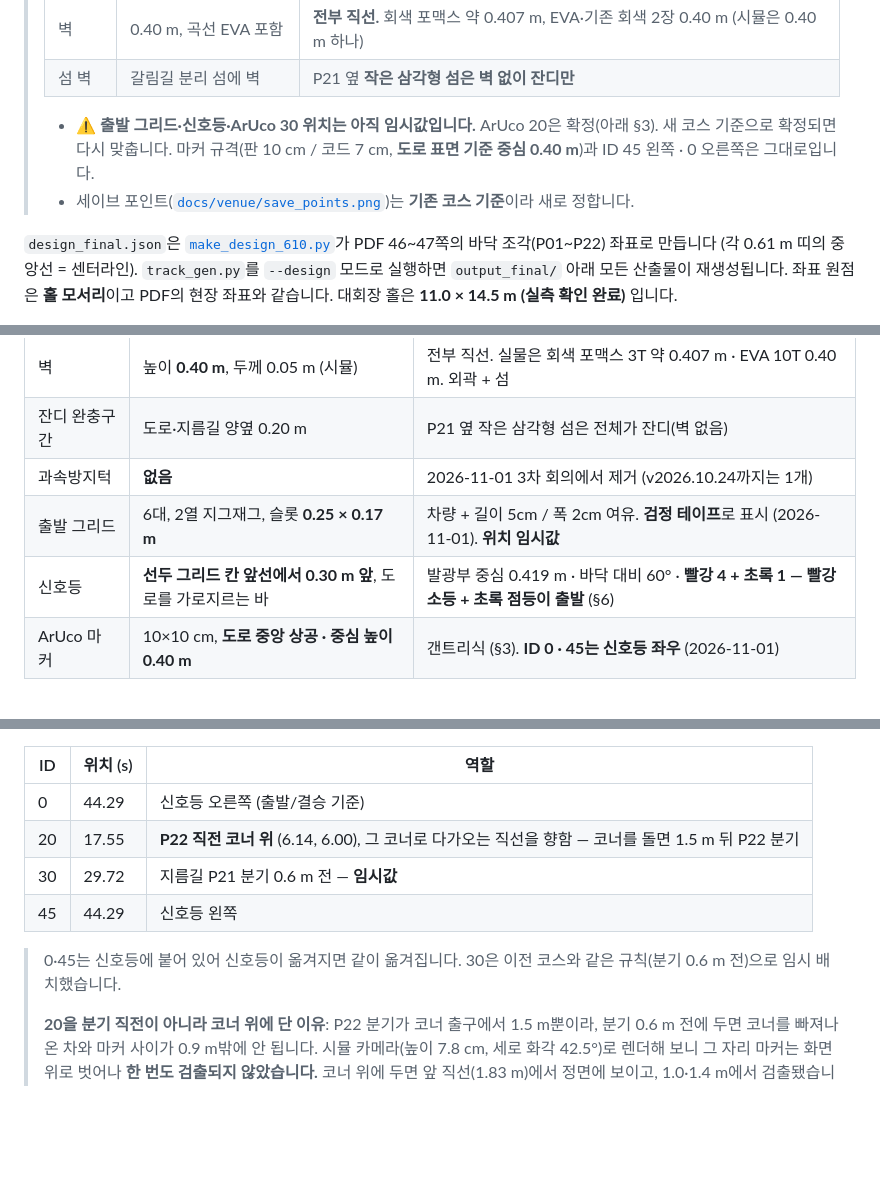
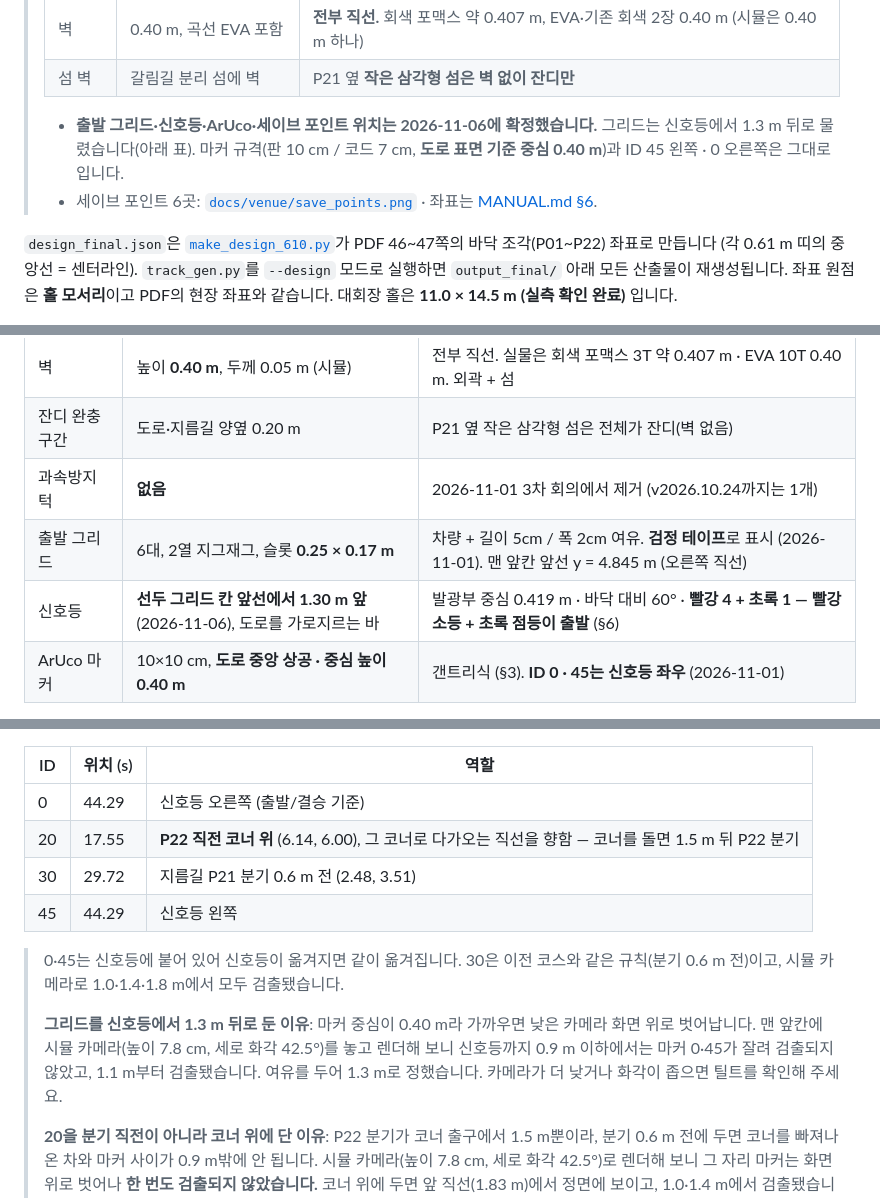
Before and after one commit to MOSW626/istech-it-arena, a Markdown page: track/README.md, 3 parts joined by grey strips. GitHub-like rendering; blank space fills up the shorter version.

```diff
--- a/track/README.md
+++ b/track/README.md
@@ -14,9 +14,9 @@
 > | 벽 | 0.40 m, 곡선 EVA 포함 | **전부 직선.** 회색 포맥스 약 0.407 m, EVA·기존 회색 2장 0.40 m (시뮬은 0.40 m 하나) |
 > | 섬 벽 | 갈림길 분리 섬에 벽 | P21 옆 **작은 삼각형 섬은 벽 없이 잔디만** |
 >
-> - ⚠️ **출발 그리드·신호등·ArUco 30 위치는 아직 임시값입니다.** ArUco 20은 확정(아래 §3). 새 코스 기준으로 확정되면 다시 맞춥니다.
+> - **출발 그리드·신호등·ArUco·세이브 포인트 위치는 2026-11-06에 확정했습니다.** 그리드는 신호등에서 1.3 m 뒤로 물렸습니다(아래 표).
 >   마커 규격(판 10 cm / 코드 7 cm, **도로 표면 기준 중심 0.40 m**)과 ID 45 왼쪽 · 0 오른쪽은 그대로입니다.
-> - 세이브 포인트([`docs/venue/save_points.png`](../docs/venue/save_points.png))는 **기존 코스 기준**이라 새로 정합니다.
+> - 세이브 포인트 6곳: [`docs/venue/save_points.png`](../docs/venue/save_points.png) · 좌표는 [MANUAL.md §6](../MANUAL.md).
 
 `design_final.json`은 [`make_design_610.py`](make_design_610.py)가 PDF 46~47쪽의 바닥 조각(P01~P22) 좌표로 만듭니다
 (각 0.61 m 띠의 중앙선 = 센터라인). `track_gen.py`를 `--design` 모드로 실행하면 `output_final/` 아래 모든 산출물이 재생성됩니다.
@@ -41,8 +41,8 @@ venv/bin/python3 track_gen.py --design design_final.json --outdir output_final
 | 벽 | 높이 **0.40 m**, 두께 0.05 m (시뮬) | 전부 직선. 실물은 회색 포맥스 3T 약 0.407 m · EVA 10T 0.40 m. 외곽 + 섬 |
 | 잔디 완충구간 | 도로·지름길 양옆 0.20 m | P21 옆 작은 삼각형 섬은 전체가 잔디(벽 없음) |
 | 과속방지턱 | **없음** | 2026-11-01 3차 회의에서 제거 (v2026.10.24까지는 1개) |
-| 출발 그리드 | 6대, 2열 지그재그, 슬롯 **0.25 × 0.17 m** | 차량 + 길이 5cm / 폭 2cm 여유. **검정 테이프**로 표시 (2026-11-01). **위치 임시값** |
-| 신호등 | **선두 그리드 칸 앞선에서 0.30 m 앞**, 도로를 가로지르는 바 | 발광부 중심 0.419 m · 바닥 대비 60° · **빨강 4 + 초록 1 — 빨강 소등 + 초록 점등이 출발** (§6) |
+| 출발 그리드 | 6대, 2열 지그재그, 슬롯 **0.25 × 0.17 m** | 차량 + 길이 5cm / 폭 2cm 여유. **검정 테이프**로 표시 (2026-11-01). 맨 앞칸 앞선 y = 4.845 m (오른쪽 직선) |
+| 신호등 | **선두 그리드 칸 앞선에서 1.30 m 앞** (2026-11-06), 도로를 가로지르는 바 | 발광부 중심 0.419 m · 바닥 대비 60° · **빨강 4 + 초록 1 — 빨강 소등 + 초록 점등이 출발** (§6) |
 | ArUco 마커 | 10×10 cm, **도로 중앙 상공 · 중심 높이 0.40 m** | 갠트리식 (§3). **ID 0 · 45는 신호등 좌우** (2026-11-01) |
 
 갈림길 (양쪽 모두 주행 가능, 점유격자에 자유공간으로 포함)
@@ -85,10 +85,14 @@ PDF 표와의 대조(별도 검사): 바닥 P01~P22 면적 일치, 벽 W01~W61
 |---|---|---|
 | 0 | 44.29 | 신호등 오른쪽 (출발/결승 기준) |
 | 20 | 17.55 | **P22 직전 코너 위** (6.14, 6.00), 그 코너로 다가오는 직선을 향함 — 코너를 돌면 1.5 m 뒤 P22 분기 |
-| 30 | 29.72 | 지름길 P21 분기 0.6 m 전 — **임시값** |
+| 30 | 29.72 | 지름길 P21 분기 0.6 m 전 (2.48, 3.51) |
 | 45 | 44.29 | 신호등 왼쪽 |
 
-> 0·45는 신호등에 붙어 있어 신호등이 옮겨지면 같이 옮겨집니다. 30은 이전 코스와 같은 규칙(분기 0.6 m 전)으로 임시 배치했습니다.
+> 0·45는 신호등에 붙어 있어 신호등이 옮겨지면 같이 옮겨집니다. 30은 이전 코스와 같은 규칙(분기 0.6 m 전)이고, 시뮬 카메라로 1.0·1.4·1.8 m에서 모두 검출됐습니다.
+>
+> **그리드를 신호등에서 1.3 m 뒤로 둔 이유**: 마커 중심이 0.40 m라 가까우면 낮은 카메라 화면 위로 벗어납니다.
+> 맨 앞칸에 시뮬 카메라(높이 7.8 cm, 세로 화각 42.5°)를 놓고 렌더해 보니 신호등까지 0.9 m 이하에서는 마커 0·45가 잘려 검출되지 않았고,
+> 1.1 m부터 검출됐습니다. 여유를 두어 1.3 m로 정했습니다. 카메라가 더 낮거나 화각이 좁으면 틸트를 확인해 주세요.
 >
 > **20을 분기 직전이 아니라 코너 위에 단 이유**: P22 분기가 코너 출구에서 1.5 m뿐이라, 분기 0.6 m 전에 두면
 > 코너를 빠져나온 차와 마커 사이가 0.9 m밖에 안 됩니다. 시뮬 카메라(높이 7.8 cm, 세로 화각 42.5°)로 렌더해 보니
```
Also changed, not shown: other parts of track/README.md (+4 -1 lines), MANUAL.md (+14 -4 lines), README.md (+1 -1 lines), docs/venue/save_points.png, 9 other files.
